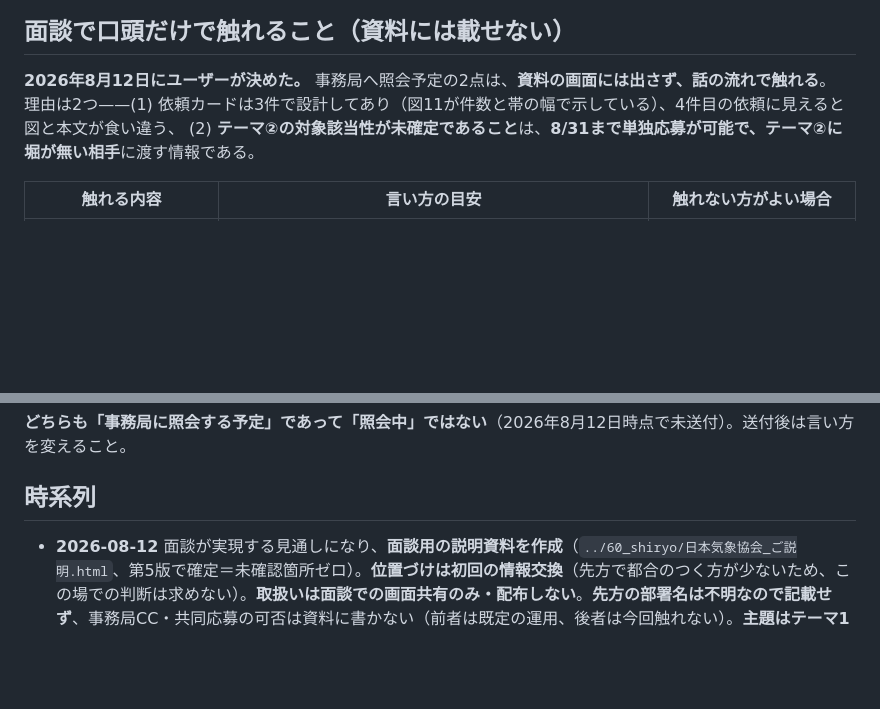
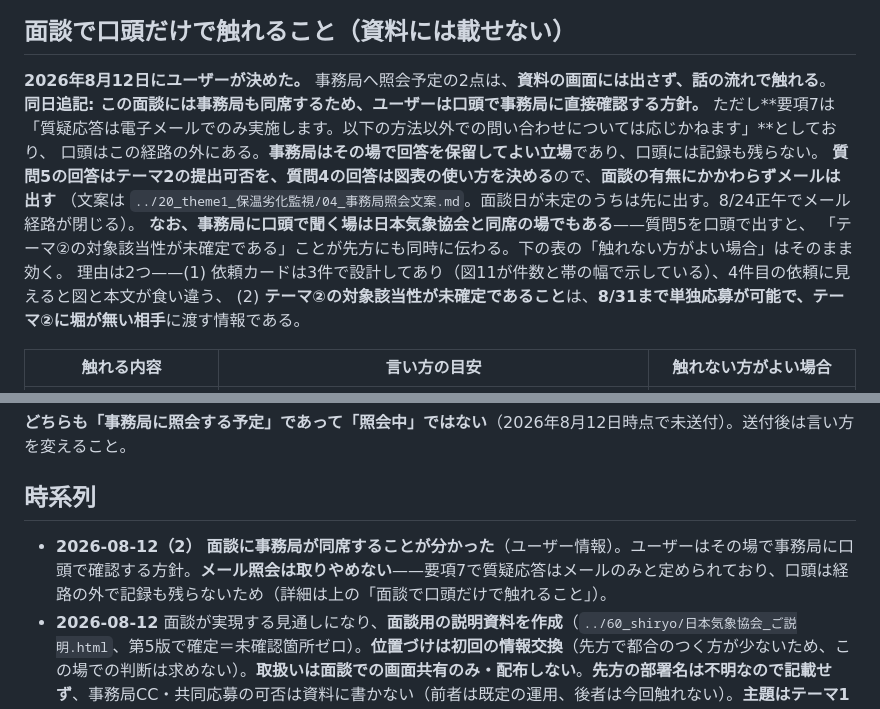
Before and after one commit to watasack/nedo-sat-data, a Markdown page: 00_partners/02_jwa.md, 2 parts joined by grey strips. GitHub-like rendering; blank space fills up the shorter version.

```diff
--- a/00_partners/02_jwa.md
+++ b/00_partners/02_jwa.md
@@ -16,6 +16,13 @@
 ## 面談で口頭だけで触れること（資料には載せない）
 
 **2026年8月12日にユーザーが決めた。** 事務局へ照会予定の2点は、**資料の画面には出さず、話の流れで触れる**。
+**同日追記: この面談には事務局も同席するため、ユーザーは口頭で事務局に直接確認する方針。**
+ただし**要項7は「質疑応答は電子メールでのみ実施します。以下の方法以外での問い合わせについては応じかねます」**としており、
+口頭はこの経路の外にある。**事務局はその場で回答を保留してよい立場**であり、口頭には記録も残らない。
+**質問5の回答はテーマ2の提出可否を、質問4の回答は図表の使い方を決める**ので、**面談の有無にかかわらずメールは出す**
+（文案は `../20_theme1_保温劣化監視/04_事務局照会文案.md`。面談日が未定のうちは先に出す。8/24正午でメール経路が閉じる）。
+**なお、事務局に口頭で聞く場は日本気象協会と同席の場でもある**——質問5を口頭で出すと、
+「テーマ②の対象該当性が未確定である」ことが先方にも同時に伝わる。下の表の「触れない方がよい場合」はそのまま効く。
 理由は2つ——(1) 依頼カードは3件で設計してあり（図11が件数と帯の幅で示している）、4件目の依頼に見えると図と本文が食い違う、
 (2) **テーマ②の対象該当性が未確定であること**は、**8/31まで単独応募が可能で、テーマ②に堀が無い相手**に渡す情報である。
 
@@ -28,6 +35,7 @@
 
 ## 時系列
 
+- **2026-08-12（2）** **面談に事務局が同席することが分かった**（ユーザー情報）。ユーザーはその場で事務局に口頭で確認する方針。**メール照会は取りやめない**——要項7で質疑応答はメールのみと定められており、口頭は経路の外で記録も残らないため（詳細は上の「面談で口頭だけで触れること」）。
 - **2026-08-12** 面談が実現する見通しになり、**面談用の説明資料を作成**（`../60_shiryo/日本気象協会_ご説明.html`、第5版で確定＝未確認箇所ゼロ）。**位置づけは初回の情報交換**（先方で都合のつく方が少ないため、この場での判断は求めない）。**取扱いは面談での画面共有のみ・配布しない**。**先方の部署名は不明なので記載せず**、事務局CC・共同応募の可否は資料に書かない（前者は既定の運用、後者は今回触れない）。**主題はテーマ1**（先方の申告テーマがテーマ1であり、当方が欲しいのも保全実務の顧客チャネルと現地実測であるため）。**テーマ2は核心まで書く判断をユーザーが取った**——技術的な相性はテーマ2のほうが高い（積雪・融雪・山岳観測）一方、テーマ2は堀が無く先方も8/31まで単独応募が可能なので、**防御はT3（本資料の取扱い＝NDAの有無）に寄せてある**。
 - **2026-08-11** 進展なし。夏季休暇のため先方から連絡なし。
 - **2026-08-07** 大成建設・JTOWER が辞退。面談未実施の候補として残る。
```
Also changed, not shown: 20_theme1_保温劣化監視/04_事務局照会文案.md (+6 -1 lines).
